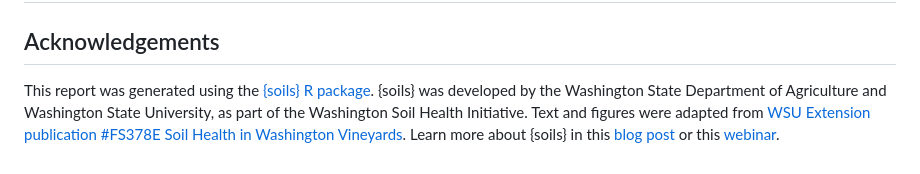
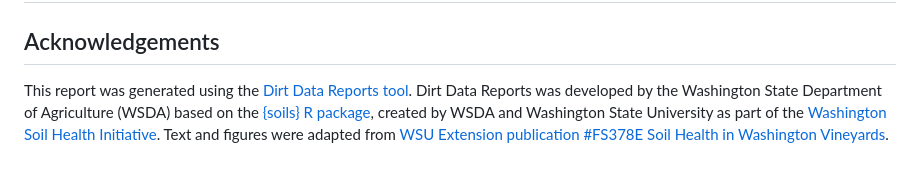
Before and after one commit to WA-Department-of-Agriculture/dirt-data-reports, a Markdown page: quarto/english/text.md, the part around the change. Drawn GitHub-style.

```diff
--- a/quarto/english/text.md
+++ b/quarto/english/text.md
@@ -73,10 +73,4 @@ Learn more about interpreting your soil health results by watching Dani Gelardi'
 
 <!--section:acknowledgements-->
 ## Acknowledgements
-This report was generated using the [{soils} R
-package](https://wa-department-of-agriculture.github.io/soils/). {soils} was
-developed by the Washington State Department of Agriculture and Washington State
-University, as part of the Washington Soil Health Initiative. Text and figures
-were adapted from [WSU Extension publication #FS378E Soil Health in Washington
-Vineyards](https://pubs.extension.wsu.edu/soil-health-in-washington-vineyards).
-Learn more about {soils} in this [blog post](https://washingtonsoilhealthinitiative.com/2024/03/soils-an-r-package-for-soil-health-reporting/) or this [webinar](https://youtu.be/_8m7fTjSEOk?si=ikrCASdchiB6rDC2).
+This report was generated using the [Dirt Data Reports tool](https://wsda.shinyapps.io/dirt-data-reports/). Dirt Data Reports was developed by the Washington State Department of Agriculture (WSDA) based on the [{soils} R package](https://wa-department-of-agriculture.github.io/soils/), created by WSDA and Washington State University as part of the [Washington Soil Health Initiative](https://washingtonsoilhealthinitiative.com/). Text and figures were adapted from [WSU Extension publication #FS378E Soil Health in Washington Vineyards](https://pubs.extension.wsu.edu/soil-health-in-washington-vineyards).
```
Also changed, not shown: quarto/spanish/text.md (+2 -11 lines).
